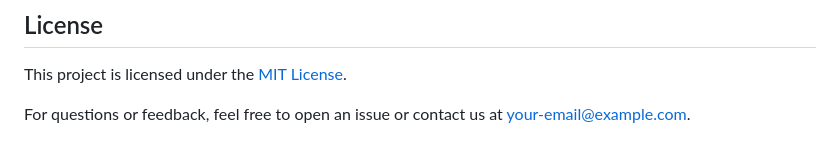
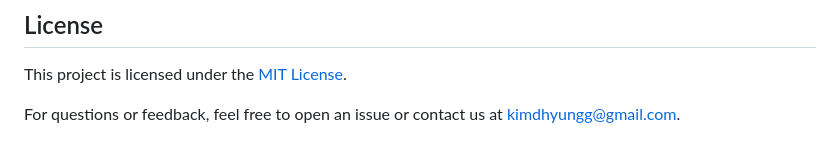
Before and after one commit to vimkim/markdown-to-jira-confluence-online, a Markdown page: readme.md, the part around the change. Drawn GitHub-style.

Commit message:
docs: fix email

```diff
--- a/readme.md
+++ b/readme.md
@@ -129,4 +129,4 @@ Feel free to open issues or submit pull requests on [GitHub](https://github.com/
 
 This project is licensed under the [MIT License](LICENSE).
 
-For questions or feedback, feel free to open an issue or contact us at [your-email@example.com](mailto:your-email@example.com).
+For questions or feedback, feel free to open an issue or contact us at [kimdhyungg@gmail.com](mailto:kimdhyungg@gmail.com).
```
